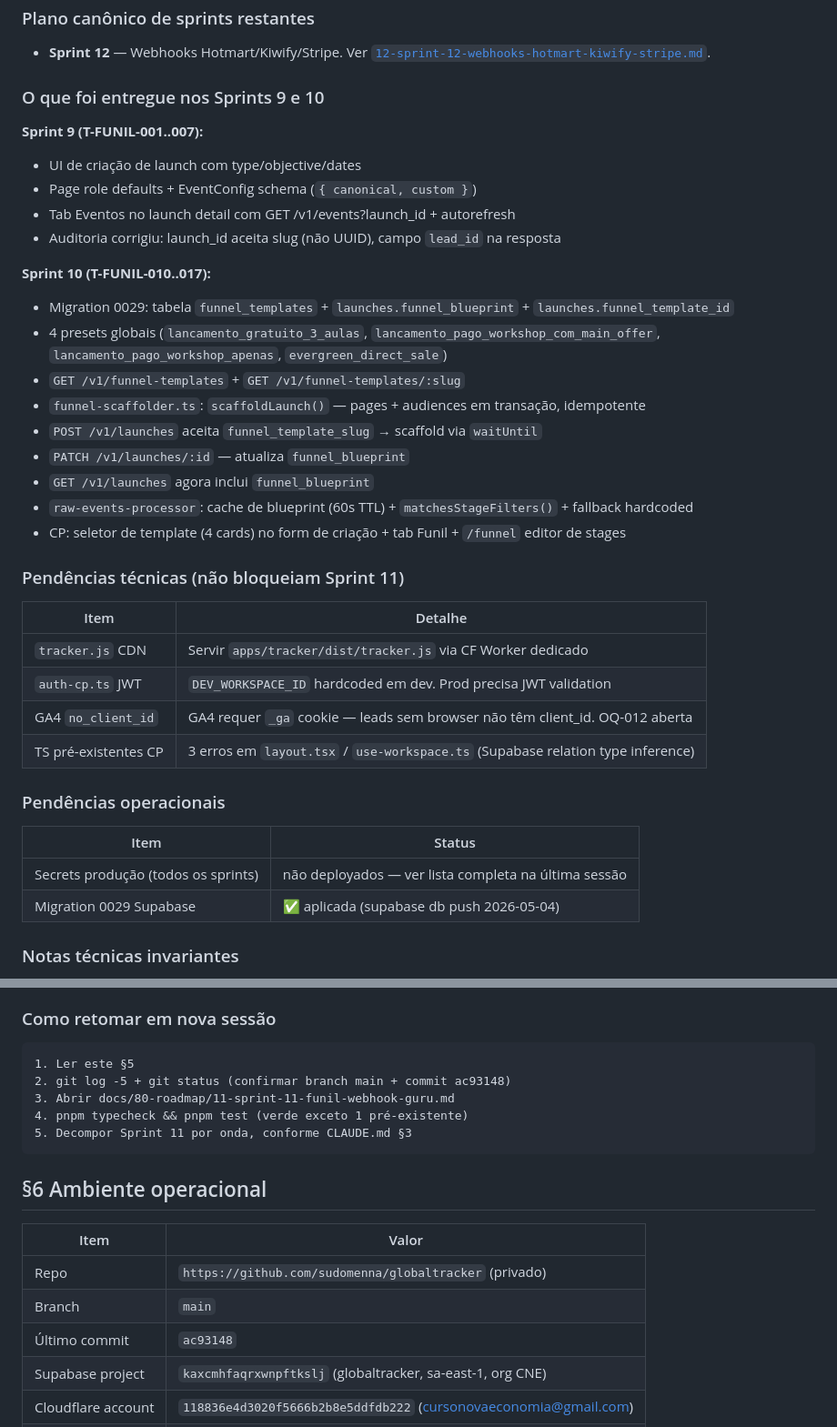
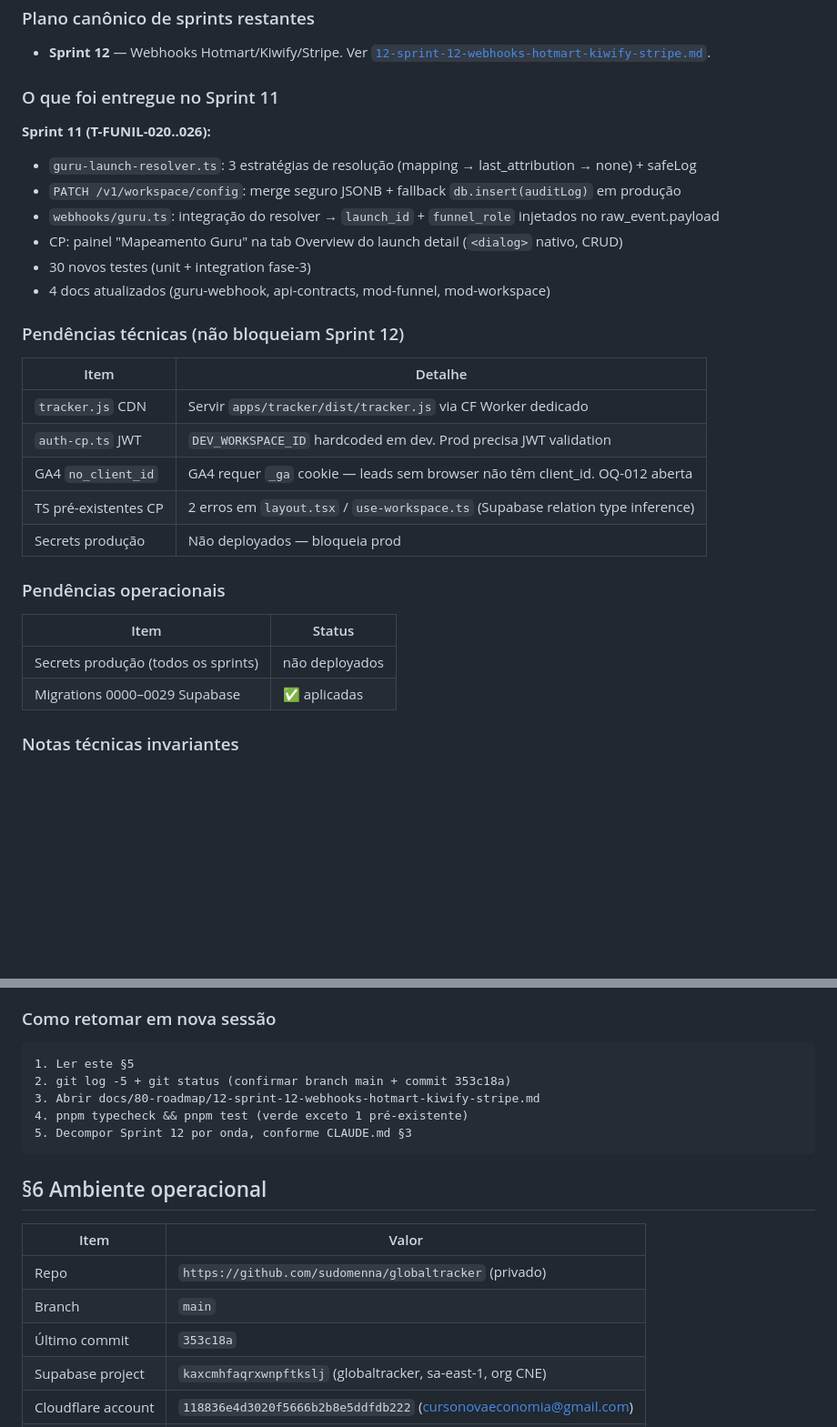
Before and after one commit to sudomenna/globaltracker, a Markdown page: MEMORY.md, 2 parts joined by grey strips. Shown at 91% size. Drawn GitHub-style; blank space fills up the shorter version.

Commit message:
chore: MEMORY.md limpo para nova sessão — Sprint 11 completo, próximo Sprint 12
Co-Authored-By: Claude Sonnet 4.6 <noreply@anthropic.com>

````diff
--- a/MEMORY.md
+++ b/MEMORY.md
@@ -56,40 +56,32 @@ Próxima ação:  SPRINT 12 — Webhooks Hotmart/Kiwify/Stripe
 
 - **Sprint 12** — Webhooks Hotmart/Kiwify/Stripe. Ver [`12-sprint-12-webhooks-hotmart-kiwify-stripe.md`](docs/80-roadmap/12-sprint-12-webhooks-hotmart-kiwify-stripe.md).
 
-### O que foi entregue nos Sprints 9 e 10
+### O que foi entregue no Sprint 11
 
-**Sprint 9 (T-FUNIL-001..007):**
-- UI de criação de launch com type/objective/dates
-- Page role defaults + EventConfig schema (`{ canonical, custom }`)
-- Tab Eventos no launch detail com GET /v1/events?launch_id + autorefresh
-- Auditoria corrigiu: launch_id aceita slug (não UUID), campo `lead_id` na resposta
+**Sprint 11 (T-FUNIL-020..026):**
+- `guru-launch-resolver.ts`: 3 estratégias de resolução (mapping → last_attribution → none) + safeLog
+- `PATCH /v1/workspace/config`: merge seguro JSONB + fallback `db.insert(auditLog)` em produção
+- `webhooks/guru.ts`: integração do resolver → `launch_id` + `funnel_role` injetados no raw_event.payload
+- CP: painel "Mapeamento Guru" na tab Overview do launch detail (`<dialog>` nativo, CRUD)
+- 30 novos testes (unit + integration fase-3)
+- 4 docs atualizados (guru-webhook, api-contracts, mod-funnel, mod-workspace)
 
-**Sprint 10 (T-FUNIL-010..017):**
-- Migration 0029: tabela `funnel_templates` + `launches.funnel_blueprint` + `launches.funnel_template_id`
-- 4 presets globais (`lancamento_gratuito_3_aulas`, `lancamento_pago_workshop_com_main_offer`, `lancamento_pago_workshop_apenas`, `evergreen_direct_sale`)
-- `GET /v1/funnel-templates` + `GET /v1/funnel-templates/:slug`
-- `funnel-scaffolder.ts`: `scaffoldLaunch()` — pages + audiences em transação, idempotente
-- `POST /v1/launches` aceita `funnel_template_slug` → scaffold via `waitUntil`
-- `PATCH /v1/launches/:id` — atualiza `funnel_blueprint`
-- `GET /v1/launches` agora inclui `funnel_blueprint`
-- `raw-events-processor`: cache de blueprint (60s TTL) + `matchesStageFilters()` + fallback hardcoded
-- CP: seletor de template (4 cards) no form de criação + tab Funil + `/funnel` editor de stages
-
-### Pendências técnicas (não bloqueiam Sprint 11)
+### Pendências técnicas (não bloqueiam Sprint 12)
 
 | Item | Detalhe |
 |---|---|
 | `tracker.js` CDN | Servir `apps/tracker/dist/tracker.js` via CF Worker dedicado |
 | `auth-cp.ts` JWT | `DEV_WORKSPACE_ID` hardcoded em dev. Prod precisa JWT validation |
 | GA4 `no_client_id` | GA4 requer `_ga` cookie — leads sem browser não têm client_id. OQ-012 aberta |
-| TS pré-existentes CP | 3 erros em `layout.tsx` / `use-workspace.ts` (Supabase relation type inference) |
+| TS pré-existentes CP | 2 erros em `layout.tsx` / `use-workspace.ts` (Supabase relation type inference) |
+| Secrets produção | Não deployados — bloqueia prod |
 
 ### Pendências operacionais
 
 | Item | Status |
 |---|---|
-| Secrets produção (todos os sprints) | não deployados — ver lista completa na última sessão |
-| Migration 0029 Supabase | ✅ aplicada (supabase db push 2026-05-04) |
+| Secrets produção (todos os sprints) | não deployados |
+| Migrations 0000–0029 Supabase | ✅ aplicadas |
 
 ### Notas técnicas invariantes
 
@@ -110,10 +102,10 @@ Próxima ação:  SPRINT 12 — Webhooks Hotmart/Kiwify/Stripe
 
 ```
 1. Ler este §5
-2. git log -5 + git status (confirmar branch main + commit ac93148)
-3. Abrir docs/80-roadmap/11-sprint-11-funil-webhook-guru.md
+2. git log -5 + git status (confirmar branch main + commit 353c18a)
+3. Abrir docs/80-roadmap/12-sprint-12-webhooks-hotmart-kiwify-stripe.md
 4. pnpm typecheck && pnpm test (verde exceto 1 pré-existente)
-5. Decompor Sprint 11 por onda, conforme CLAUDE.md §3
+5. Decompor Sprint 12 por onda, conforme CLAUDE.md §3
 ```
 
 ## §6 Ambiente operacional
@@ -122,7 +114,7 @@ Próxima ação:  SPRINT 12 — Webhooks Hotmart/Kiwify/Stripe
 |---|---|
 | Repo | `https://github.com/sudomenna/globaltracker` (privado) |
 | Branch | `main` |
-| Último commit | `ac93148` |
+| Último commit | `353c18a` |
 | Supabase project | `kaxcmhfaqrxwnpftkslj` (globaltracker, sa-east-1, org CNE) |
 | Cloudflare account | `118836e4d3020f5666b2b8e5ddfdb222` (cursonovaeconomia@gmail.com) |
 | CF KV (prod) | `c92aa85488a44de6bdb5c68597881958` |
````
